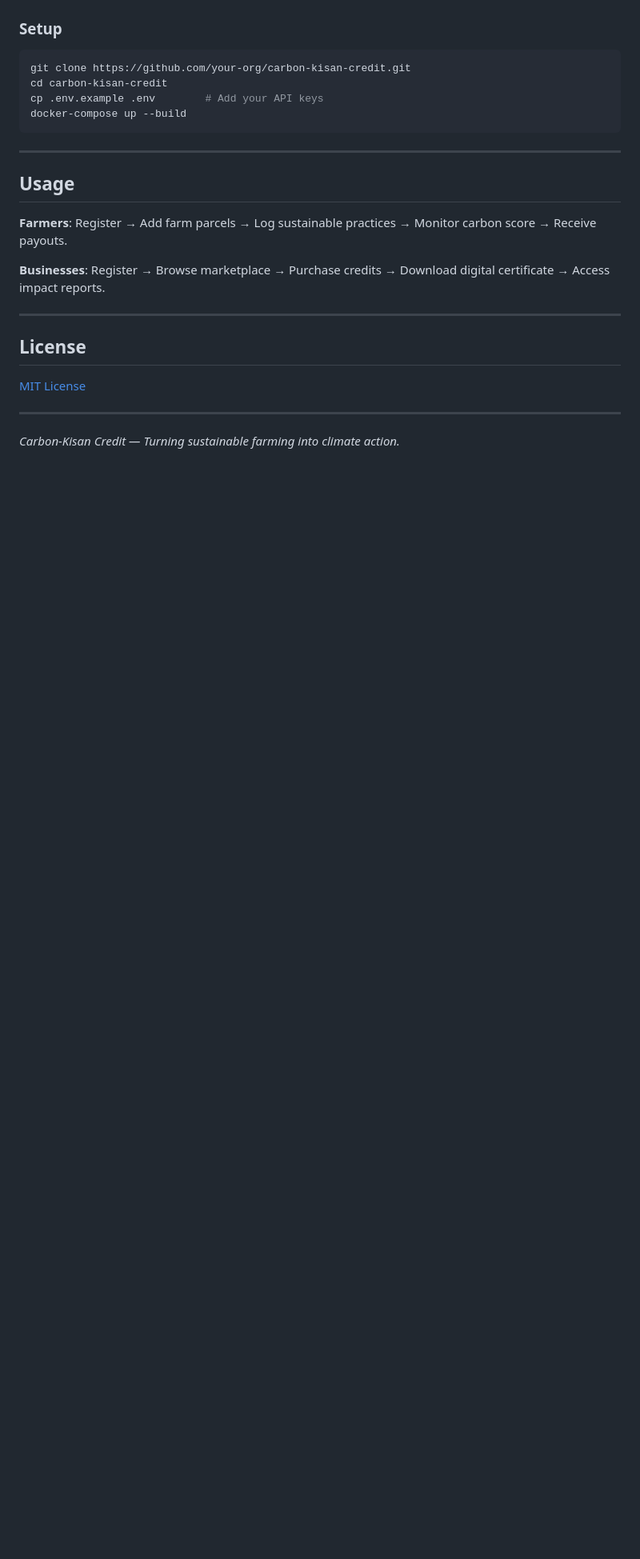
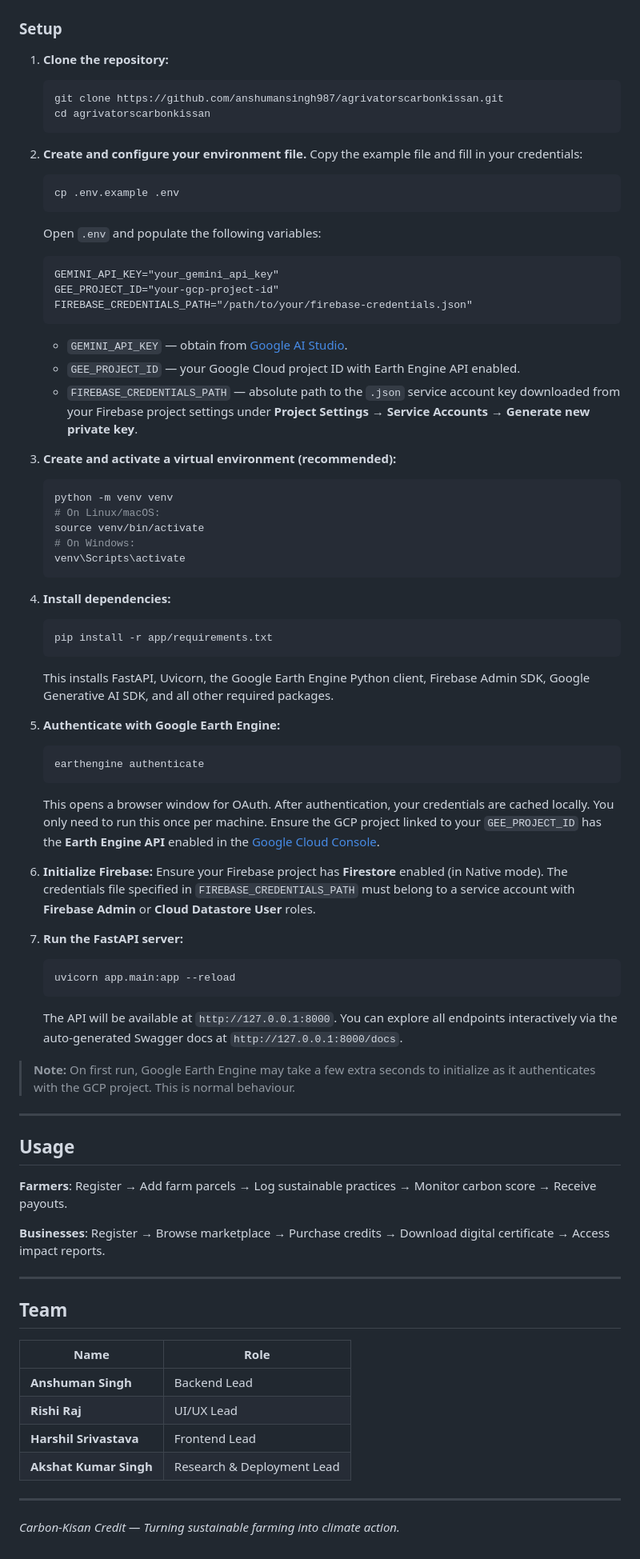
Before and after one commit to ANSHUMANSINGH987/AgrivatorsCarbonKissan, a Markdown page: README.md, the part around one of its changes. Shown at 80% size. GitHub-like rendering; blank space fills up the shorter version.

````diff
--- a/README.md
+++ b/README.md
@@ -101,11 +115,57 @@ Farm Data → AI Scoring Engine → Credit Generation → Marketplace Listing
 ### Setup
 
-```bash
-git clone https://github.com/your-org/carbon-kisan-credit.git
-cd carbon-kisan-credit
-cp .env.example .env        # Add your API keys
-docker-compose up --build
-```
+1.  **Clone the repository:**
+    ```bash
+    git clone https://github.com/anshumansingh987/agrivatorscarbonkissan.git
+    cd agrivatorscarbonkissan
+    ```
+
+2.  **Create and configure your environment file.**
+    Copy the example file and fill in your credentials:
+    ```bash
+    cp .env.example .env
+    ```
+    Open `.env` and populate the following variables:
+    ```
+    GEMINI_API_KEY="your_gemini_api_key"
+    GEE_PROJECT_ID="your-gcp-project-id"
+    FIREBASE_CREDENTIALS_PATH="/path/to/your/firebase-credentials.json"
+    ```
+    - `GEMINI_API_KEY` — obtain from [Google AI Studio](https://aistudio.google.com/app/apikey).
+    - `GEE_PROJECT_ID` — your Google Cloud project ID with Earth Engine API enabled.
+    - `FIREBASE_CREDENTIALS_PATH` — absolute path to the `.json` service account key downloaded from your Firebase project settings under **Project Settings → Service Accounts → Generate new private key**.
+
+3.  **Create and activate a virtual environment (recommended):**
+    ```bash
+    python -m venv venv
+    # On Linux/macOS:
+    source venv/bin/activate
+    # On Windows:
+    venv\Scripts\activate
+    ```
+
+4.  **Install dependencies:**
+    ```bash
+    pip install -r app/requirements.txt
+    ```
+    This installs FastAPI, Uvicorn, the Google Earth Engine Python client, Firebase Admin SDK, Google Generative AI SDK, and all other required packages.
+
+5.  **Authenticate with Google Earth Engine:**
+    ```bash
+    earthengine authenticate
+    ```
+    This opens a browser window for OAuth. After authentication, your credentials are cached locally. You only need to run this once per machine. Ensure the GCP project linked to your `GEE_PROJECT_ID` has the **Earth Engine API** enabled in the [Google Cloud Console](https://console.cloud.google.com/apis/library/earthengine.googleapis.com).
+
+6.  **Initialize Firebase:**
+    Ensure your Firebase project has **Firestore** enabled (in Native mode). The credentials file specified in `FIREBASE_CREDENTIALS_PATH` must belong to a service account with **Firebase Admin** or **Cloud Datastore User** roles.
+
+7.  **Run the FastAPI server:**
+    ```bash
+    uvicorn app.main:app --reload
+    ```
+    The API will be available at `http://127.0.0.1:8000`. You can explore all endpoints interactively via the auto-generated Swagger docs at `http://127.0.0.1:8000/docs`.
+
+> **Note:** On first run, Google Earth Engine may take a few extra seconds to initialize as it authenticates with the GCP project. This is normal behaviour.
 
 ---
 
@@ -118,8 +178,14 @@ docker-compose up --build
 ---
 
 
-## License
-[MIT License](LICENSE)
+## Team
+
+| Name | Role |
+|------|------|
+| **Anshuman Singh** | Backend Lead |
+| **Rishi Raj** | UI/UX Lead |
+| **Harshil Srivastava** | Frontend Lead |
+| **Akshat Kumar Singh** | Research & Deployment Lead |
 
 ---
 *Carbon-Kisan Credit — Turning sustainable farming into climate action.*
````
Also changed, not shown: other parts of README.md (+48 -34 lines).
